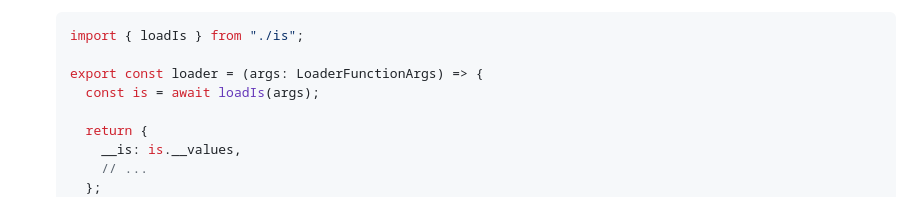
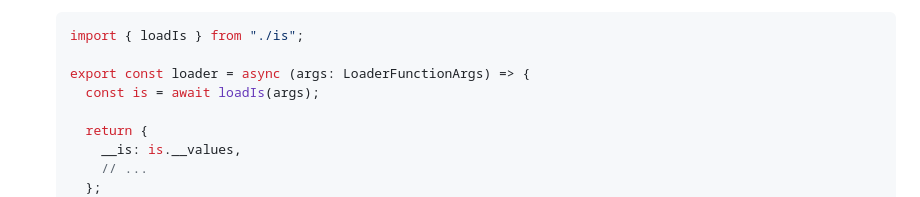
Before and after one commit to ArnoSaine/is, a Markdown page: README.md, the part around the change. Rendered like a GitHub page.

````diff
--- a/README.md
+++ b/README.md
@@ -549,7 +549,7 @@ const canUpdateArticles = useCanUpdateArticles();
    ```tsx
    import { loadIs } from "./is";
 
-   export const loader = (args: LoaderFunctionArgs) => {
+   export const loader = async (args: LoaderFunctionArgs) => {
      const is = await loadIs(args);
 
      return {
````
